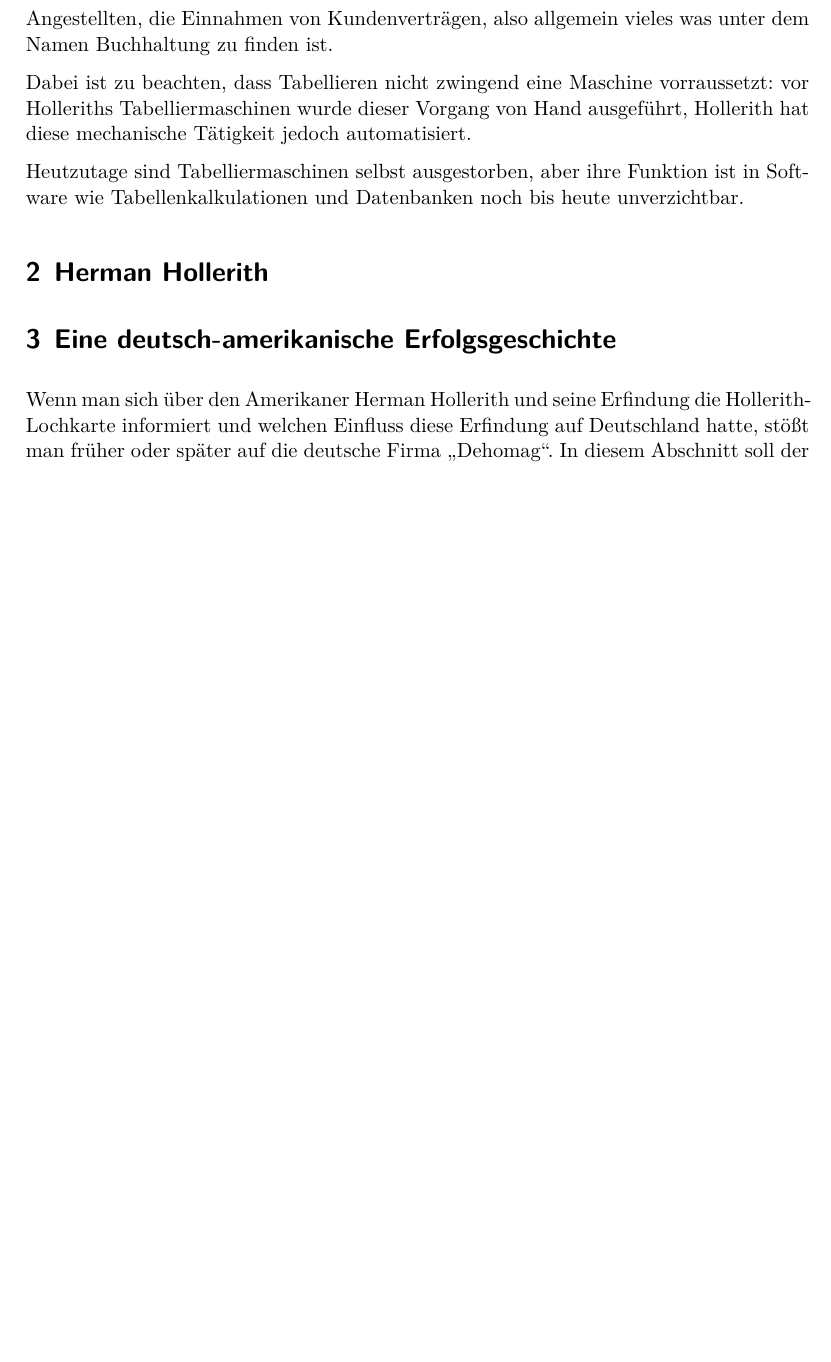
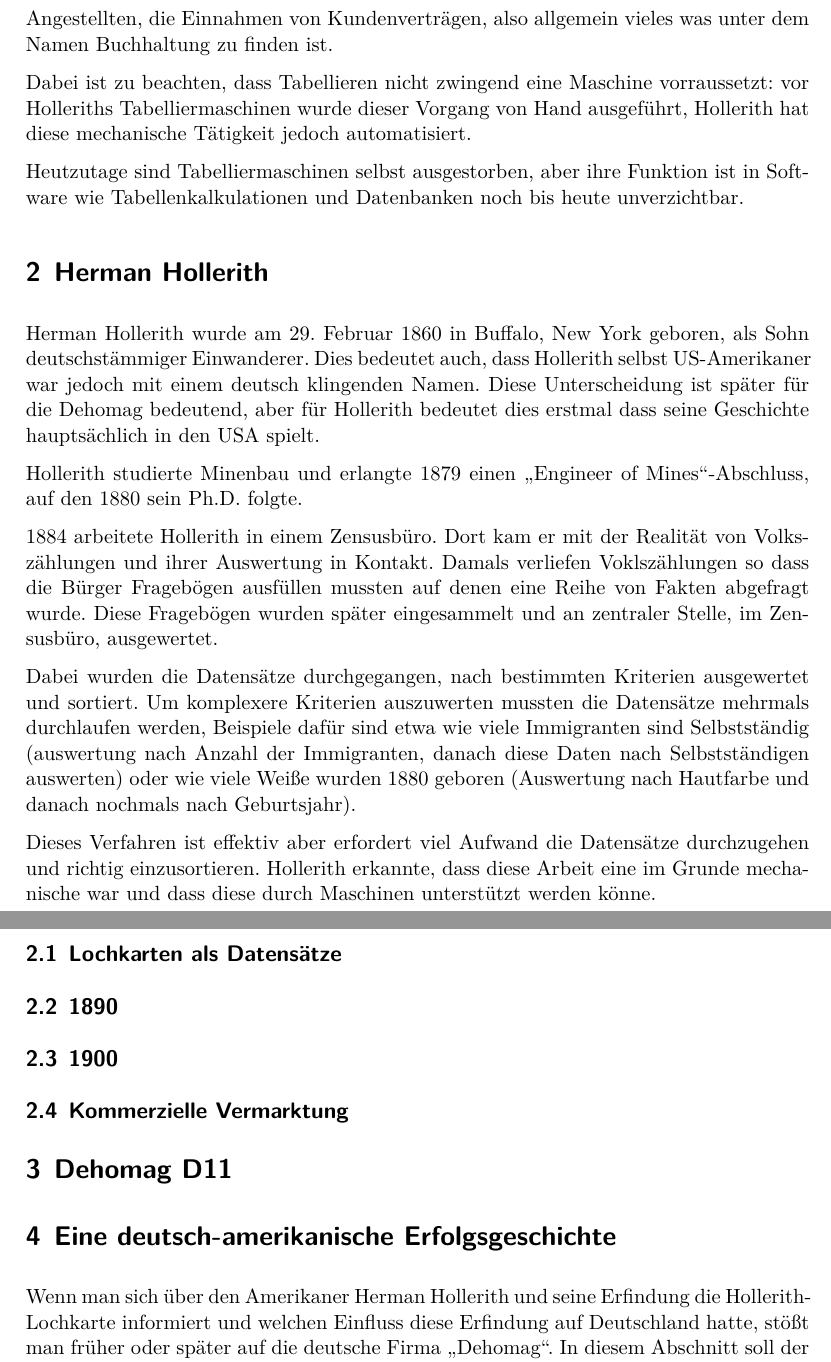
Before and after one commit to Leonidas-from-XIV/tum-lochkarte, a LaTeX paper (ausarbeitung.tex): part of page 2 of 6 before the commit and two parts of pages 2 and 3 of 7 after it, the two joined at a grey line, cut so that both start at the same text, the shorter picture padded with empty space. Compiled offline with XeLaTeX.

Commit message:
Mehr über Hollerith

```diff
--- a/ausarbeitung.tex
+++ b/ausarbeitung.tex
@@ -61,6 +61,50 @@
 unverzichtbar.
 
 \section{Herman Hollerith}
+\label{sec:hollerith}
+
+Herman Hollerith wurde am 29.~Februar 1860 in Buffalo, New York geboren, als
+Sohn deutschstämmiger Einwanderer. Dies bedeutet auch, dass Hollerith selbst
+US-Amerikaner war jedoch mit einem deutsch klingenden Namen. Diese
+Unterscheidung ist später für die Dehomag bedeutend, aber für Hollerith
+bedeutet dies erstmal dass seine Geschichte hauptsächlich in den USA spielt.
+
+Hollerith studierte Minenbau und erlangte 1879 einen \enquote{Engineer of
+Mines}-Abschluss, auf den 1880 sein Ph.D. folgte.
+
+% TODO: heirat
+% todo familie
+
+% todo am MIT
+
+1884 arbeitete Hollerith in einem Zensusbüro. Dort kam er mit der Realität von
+Volkszählungen und ihrer Auswertung in Kontakt. Damals verliefen Voklszählungen
+so dass die Bürger Fragebögen ausfüllen mussten auf denen eine Reihe von Fakten
+abgefragt wurde. Diese Fragebögen wurden später eingesammelt und an zentraler
+Stelle, im Zensusbüro, ausgewertet.
+
+Dabei wurden die Datensätze durchgegangen, nach bestimmten Kriterien
+ausgewertet und sortiert. Um komplexere Kriterien auszuwerten mussten die
+Datensätze mehrmals durchlaufen werden, Beispiele dafür sind etwa wie viele
+Immigranten sind Selbstständig (auswertung nach Anzahl der Immigranten, danach
+diese Daten nach Selbstständigen auswerten) oder wie viele Weiße wurden 1880
+geboren (Auswertung nach Hautfarbe und danach nochmals nach Geburtsjahr).
+
+Dieses Verfahren ist effektiv aber erfordert viel Aufwand die Datensätze
+durchzugehen und richtig einzusortieren. Hollerith erkannte, dass diese Arbeit
+eine im Grunde mechanische war und dass diese durch Maschinen unterstützt
+werden könne.
+
+\subsection{Lochkarten als Datensätze}
+
+\subsection{1890}
+
+\subsection{1900}
+
+\subsection{Kommerzielle Vermarktung}
+
+\section{Dehomag D11}
+\label{sec:d11}
 
 
 \section{Eine deutsch-amerikanische Erfolgsgeschichte}
```
Also changed, not shown: .latexmkrc.
